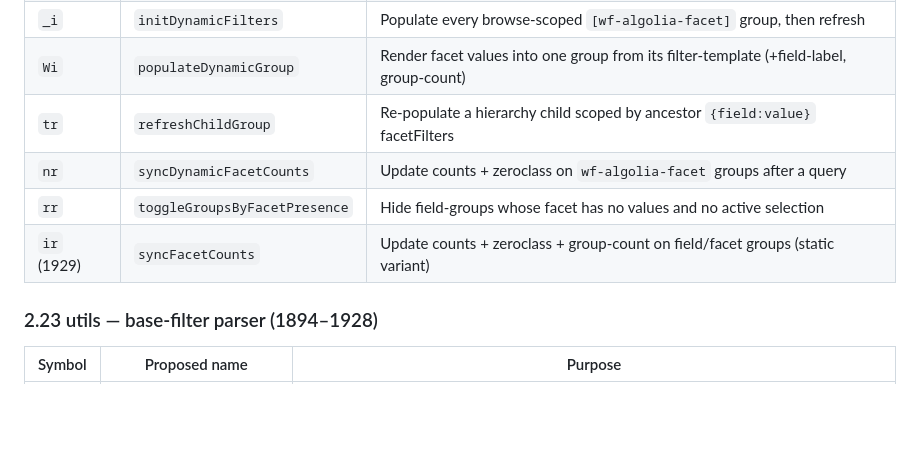
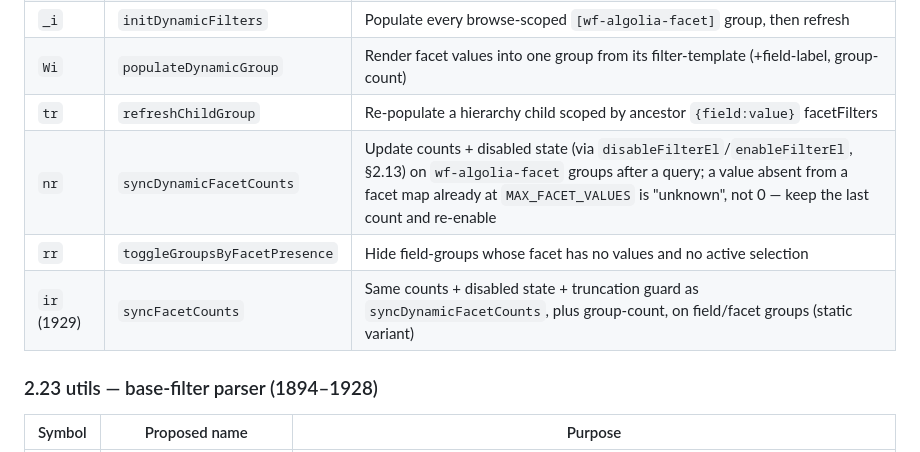
Before and after one commit to the-starters/wf-algolia, a Markdown page: docs/MODULE-MAP.md, the part around the change. Drawn GitHub-style; blank space fills up the shorter version.

```diff
--- a/docs/MODULE-MAP.md
+++ b/docs/MODULE-MAP.md
@@ -343,9 +343,9 @@ Format: `minified` → `proposedName` — purpose.
 | `_i` | `initDynamicFilters` | Populate every browse-scoped `[wf-algolia-facet]` group, then refresh |
 | `Wi` | `populateDynamicGroup` | Render facet values into one group from its filter-template (+field-label, group-count) |
 | `tr` | `refreshChildGroup` | Re-populate a hierarchy child scoped by ancestor `{field:value}` facetFilters |
-| `nr` | `syncDynamicFacetCounts` | Update counts + zeroclass on `wf-algolia-facet` groups after a query |
+| `nr` | `syncDynamicFacetCounts` | Update counts + disabled state (via `disableFilterEl`/`enableFilterEl`, §2.13) on `wf-algolia-facet` groups after a query; a value absent from a facet map already at `MAX_FACET_VALUES` is "unknown", not 0 — keep the last count and re-enable |
 | `rr` | `toggleGroupsByFacetPresence` | Hide field-groups whose facet has no values and no active selection |
-| `ir` (1929) | `syncFacetCounts` | Update counts + zeroclass + group-count on field/facet groups (static variant) |
+| `ir` (1929) | `syncFacetCounts` | Same counts + disabled state + truncation guard as `syncDynamicFacetCounts`, plus group-count, on field/facet groups (static variant) |
 
 ### 2.23 utils — base-filter parser (1894–1928)
 
```
Also changed, not shown: docs/MODULE-TREE.md (+14 -13 lines), docs/attributes-quickref.md (+26 -0 lines).
